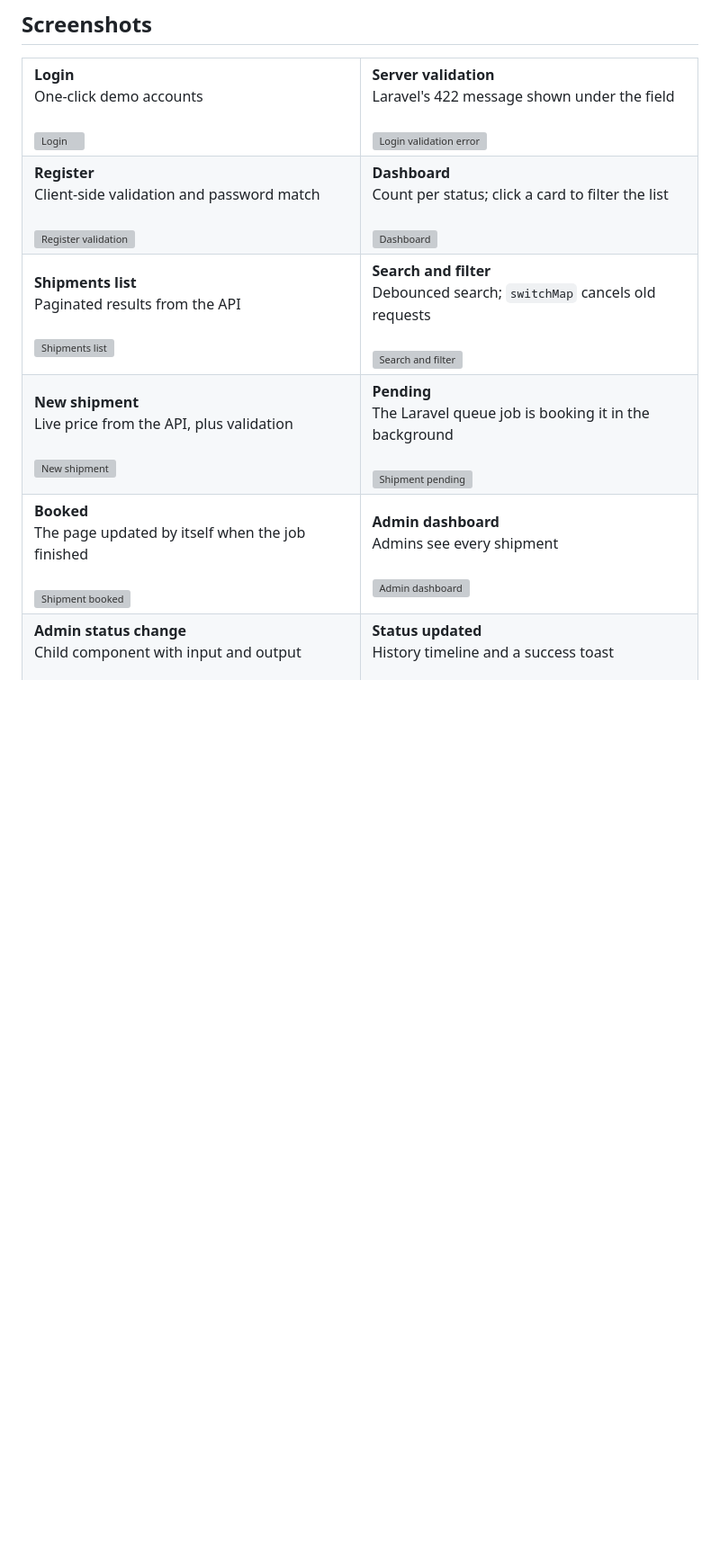
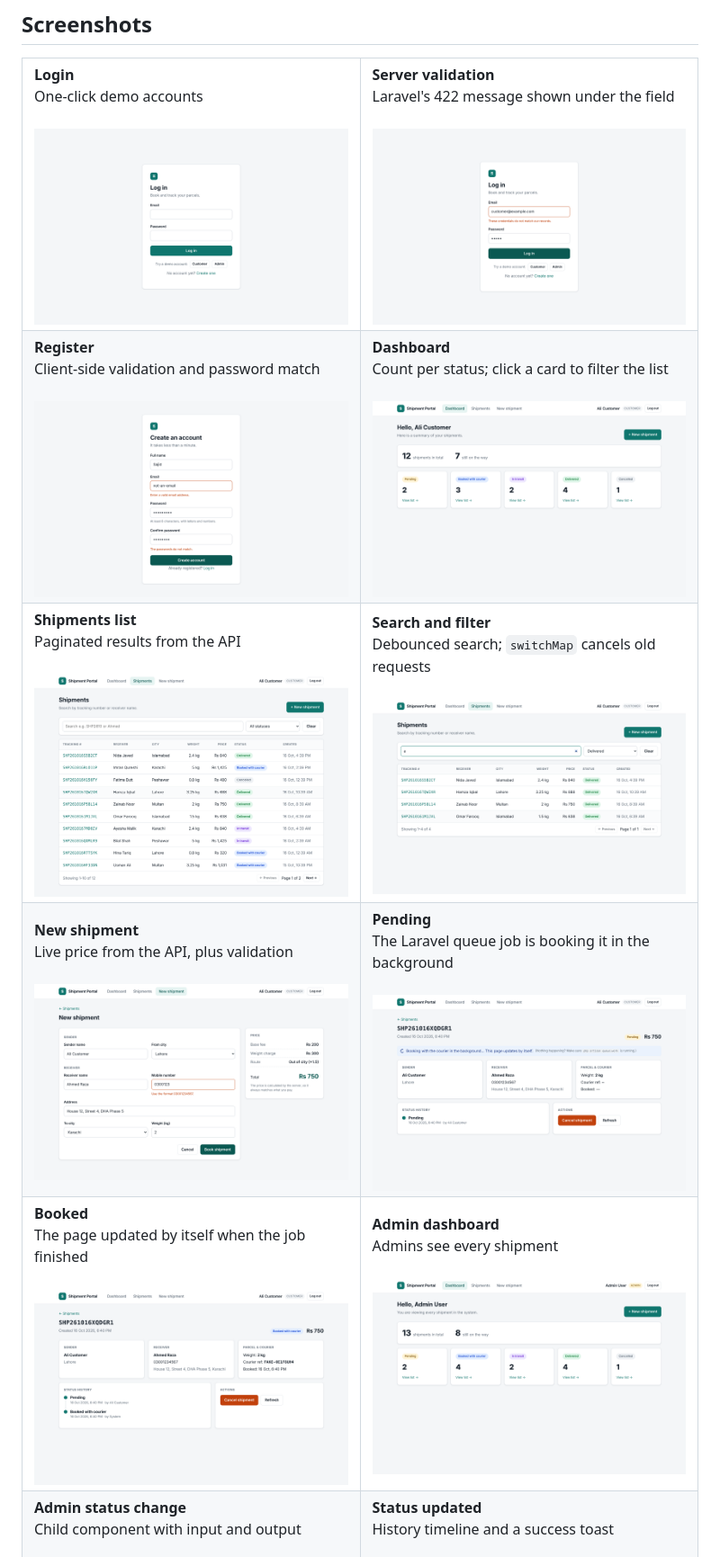
Before and after one commit to mrsajiddev/shipment-booking-system, a Markdown page: README.md, the part around one of its changes. Shown at 90% size. Drawn GitHub-style; blank space fills up the shorter version; grey boxes are pictures that could not be loaded.

Commit message:
Update image paths in README.md

```diff
--- a/README.md
+++ b/README.md
@@ -66,51 +66,51 @@ npm start                                                      # terminal 3 -> h
   <tr>
     <td width="50%" valign="top">
       <b>Login</b><br>One-click demo accounts<br><br>
-      <img src="docs/screenshots/01-login.png" alt="Login">
+      <img src="docs/01-login.png" alt="Login">
     </td>
     <td width="50%" valign="top">
       <b>Server validation</b><br>Laravel's 422 message shown under the field<br><br>
-      <img src="docs/screenshots/02-login-validation-error.png" alt="Login validation error">
+      <img src="docs/02-login-validation-error.png" alt="Login validation error">
     </td>
   </tr>
   <tr>
     <td valign="top">
       <b>Register</b><br>Client-side validation and password match<br><br>
-      <img src="docs/screenshots/03-register-validation.png" alt="Register validation">
+      <img src="docs/03-register-validation.png" alt="Register validation">
     </td>
     <td valign="top">
       <b>Dashboard</b><br>Count per status; click a card to filter the list<br><br>
-      <img src="docs/screenshots/04-dashboard.png" alt="Dashboard">
+      <img src="docs/04-dashboard.png" alt="Dashboard">
     </td>
   </tr>
   <tr>
     <td valign="top">
       <b>Shipments list</b><br>Paginated results from the API<br><br>
-      <img src="docs/screenshots/05-shipments-list.png" alt="Shipments list">
+      <img src="docs/05-shipments-list.png" alt="Shipments list">
     </td>
     <td valign="top">
       <b>Search and filter</b><br>Debounced search; <code>switchMap</code> cancels old requests<br><br>
-      <img src="docs/screenshots/06-shipments-search-and-filter.png" alt="Search and filter">
+      <img src="docs/06-shipments-search-and-filter.png" alt="Search and filter">
     </td>
   </tr>
   <tr>
     <td valign="top">
       <b>New shipment</b><br>Live price from the API, plus validation<br><br>
-      <img src="docs/screenshots/07-new-shipment-live-price-and-validation.png" alt="New shipment">
+      <img src="docs/07-new-shipment-live-price-and-validation.png" alt="New shipment">
     </td>
     <td valign="top">
       <b>Pending</b><br>The Laravel queue job is booking it in the background<br><br>
-      <img src="docs/screenshots/08-shipment-pending-queue-working.png" alt="Shipment pending">
+      <img src="docs/08-shipment-pending-queue-working.png" alt="Shipment pending">
     </td>
   </tr>
   <tr>
     <td valign="top">
       <b>Booked</b><br>The page updated by itself when the job finished<br><br>
-      <img src="docs/screenshots/09-shipment-booked-by-queue-job.png" alt="Shipment booked">
+      <img src="docs/09-shipment-booked-by-queue-job.png" alt="Shipment booked">
     </td>
     <td valign="top">
       <b>Admin dashboard</b><br>Admins see every shipment<br><br>
-      <img src="docs/screenshots/10-admin-dashboard.png" alt="Admin dashboard">
+      <img src="docs/10-admin-dashboard.png" alt="Admin dashboard">
     </td>
   </tr>
   <tr>
```
Also changed, not shown: other parts of README.md (+3 -3 lines).
